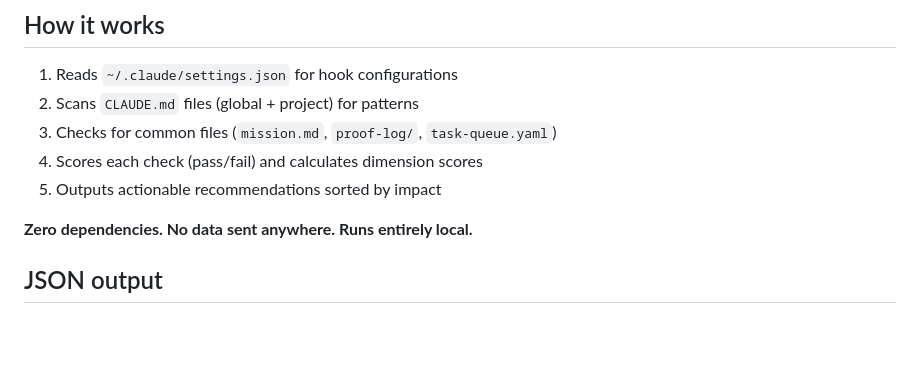
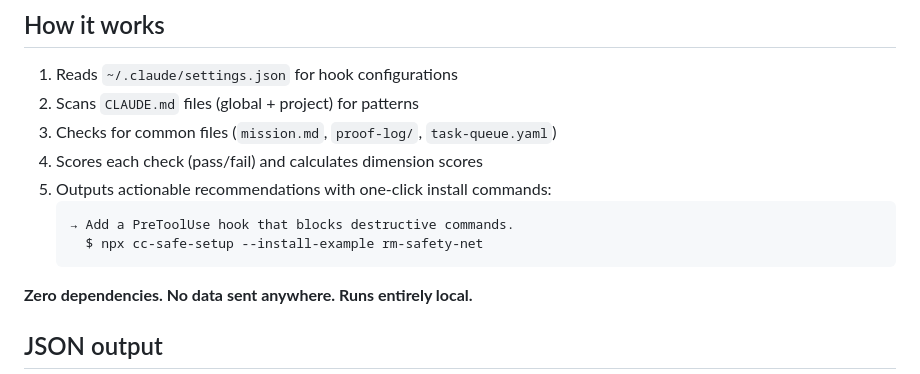
Before and after one commit to yurukusa/cc-health-check, a Markdown page: README.md, the part around the change. Rendered like a GitHub page; blank space fills up the shorter version.

Commit message:
docs: add install-example output sample to README Shows users that each failing check comes with a copy-paste install command, not just a description. Co-Authored-By: Claude Opus 4.6 (1M context) <noreply@anthropic.com>

````diff
--- a/README.md
+++ b/README.md
@@ -93,7 +93,11 @@ npx cc-health-check
 2. Scans `CLAUDE.md` files (global + project) for patterns
 3. Checks for common files (`mission.md`, `proof-log/`, `task-queue.yaml`)
 4. Scores each check (pass/fail) and calculates dimension scores
-5. Outputs actionable recommendations sorted by impact
+5. Outputs actionable recommendations with one-click install commands:
+   ```
+   → Add a PreToolUse hook that blocks destructive commands.
+     $ npx cc-safe-setup --install-example rm-safety-net
+   ```
 
 **Zero dependencies. No data sent anywhere. Runs entirely local.**
 
````
